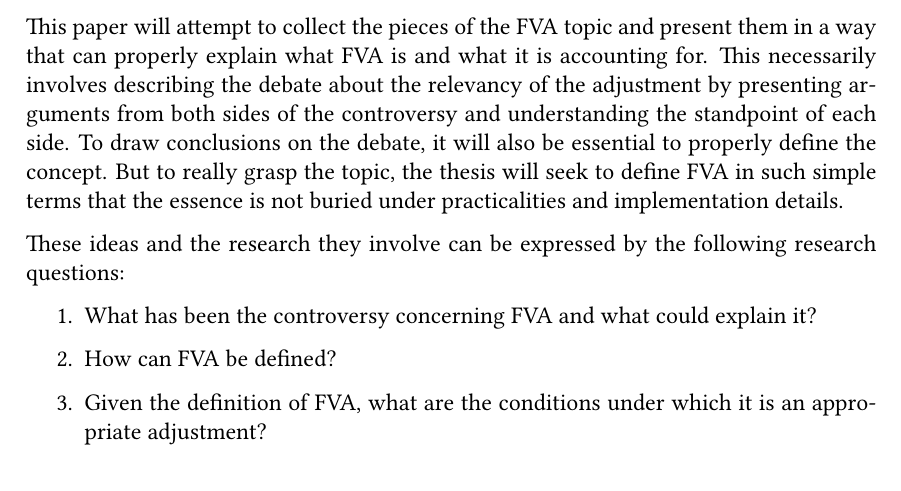
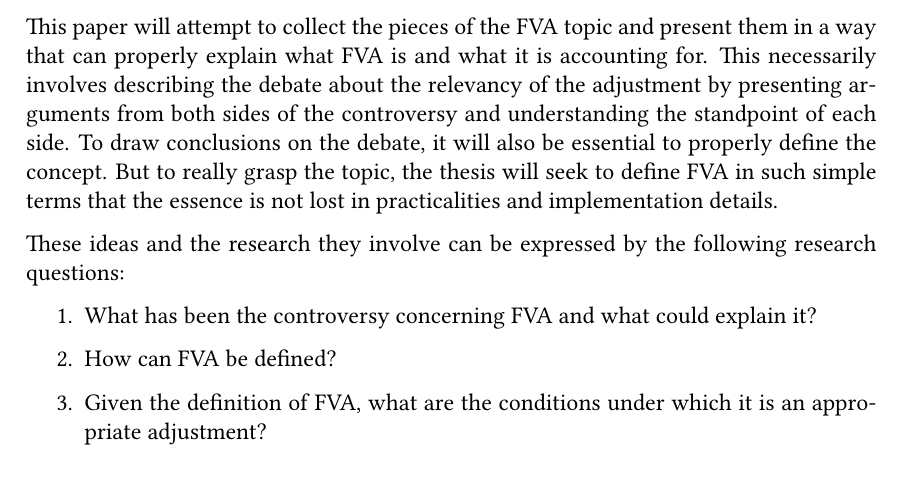
Before and after one commit to sebastianbaltser/master-thesis, a LaTeX thesis (thesis/main.tex, which reads thesis/content/front-matter/introduction/problem-statement.tex): part of page 4 of 73, cut so that both start at the same text. Compiled offline with pdfLaTeX.

Commit message:
Use less dramatic words

```diff
--- a/thesis/content/front-matter/introduction/problem-statement.tex
+++ b/thesis/content/front-matter/introduction/problem-statement.tex
@@ -18,7 +18,7 @@
     and understanding the standpoint of each side.
     To draw conclusions on the debate, it will also be essential to properly define the concept.
     But to really grasp the topic, the thesis will seek to define \FVA/ in such simple terms
-    that the essence is not buried under practicalities and implementation details.
+    that the essence is not lost in practicalities and implementation details.
 
     These ideas and the research they involve can be expressed by the following research questions:
     \begin{enumerate}
```
